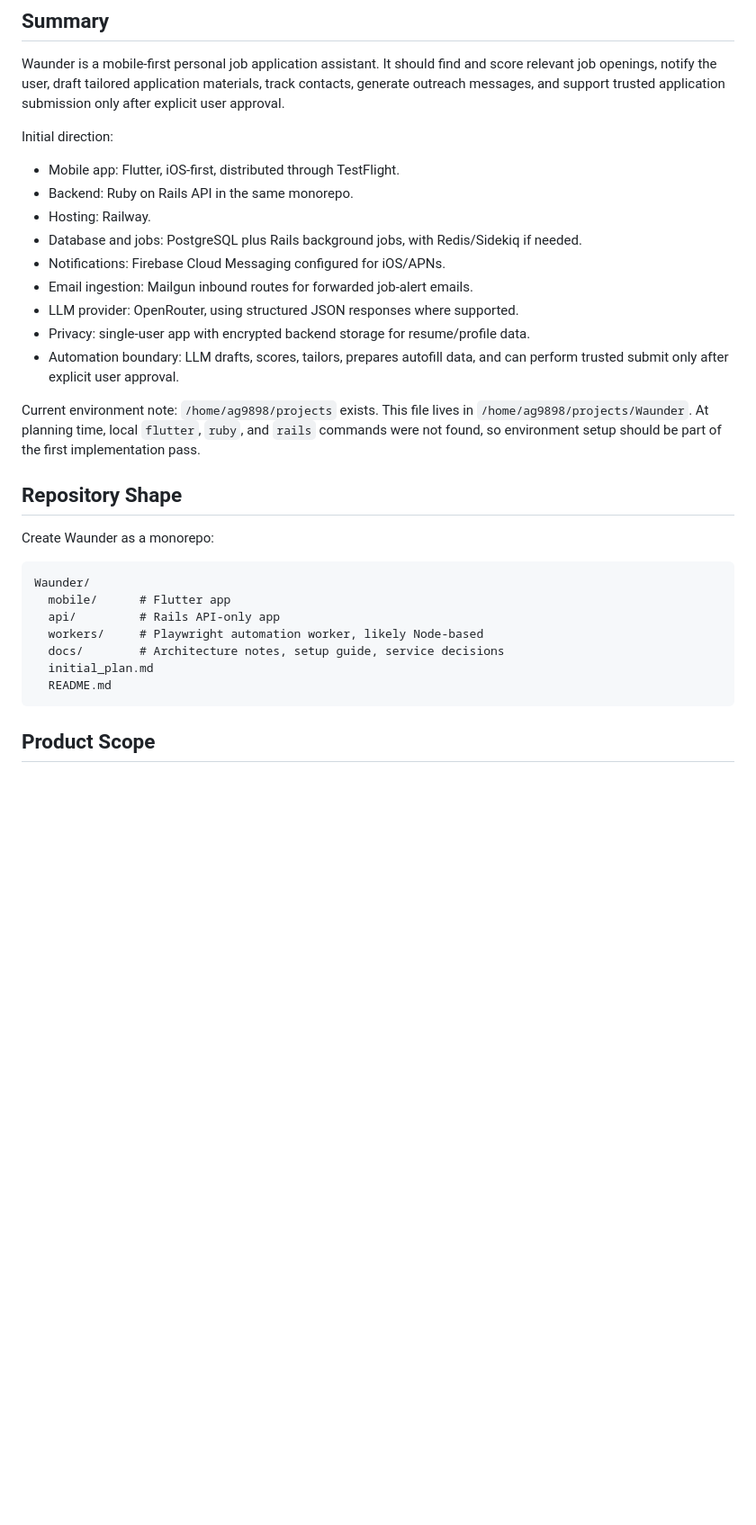
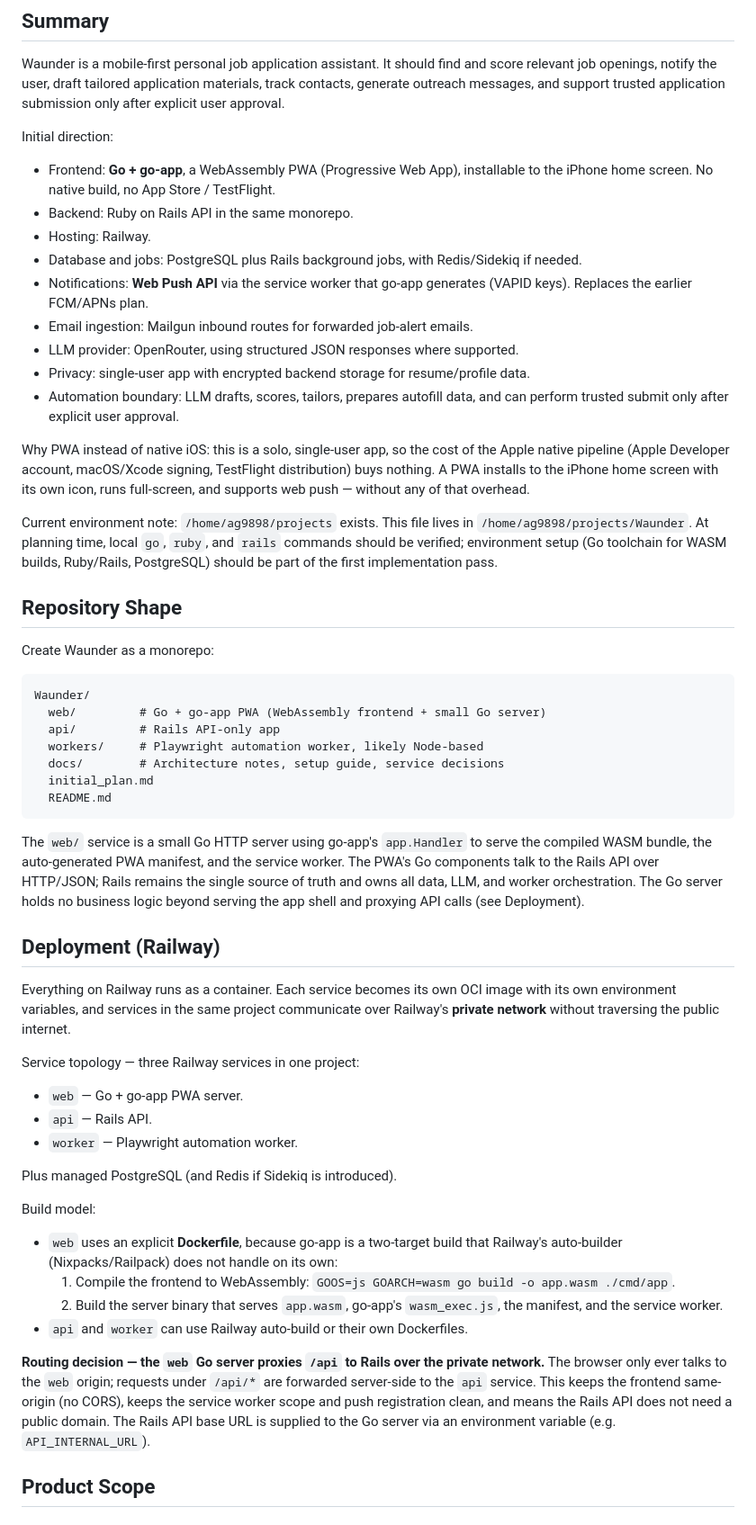
Before and after one commit to AG9898/Waunder, a Markdown page: initial_plan.md, the part around one of its changes. Shown at 90% size. Drawn GitHub-style; blank space fills up the shorter version.

````diff
--- a/initial_plan.md
+++ b/initial_plan.md
@@ -6,17 +6,19 @@ Waunder is a mobile-first personal job application assistant. It should find and
 
 Initial direction:
 
-- Mobile app: Flutter, iOS-first, distributed through TestFlight.
+- Frontend: **Go + go-app**, a WebAssembly PWA (Progressive Web App), installable to the iPhone home screen. No native build, no App Store / TestFlight.
 - Backend: Ruby on Rails API in the same monorepo.
 - Hosting: Railway.
 - Database and jobs: PostgreSQL plus Rails background jobs, with Redis/Sidekiq if needed.
-- Notifications: Firebase Cloud Messaging configured for iOS/APNs.
+- Notifications: **Web Push API** via the service worker that go-app generates (VAPID keys). Replaces the earlier FCM/APNs plan.
 - Email ingestion: Mailgun inbound routes for forwarded job-alert emails.
 - LLM provider: OpenRouter, using structured JSON responses where supported.
 - Privacy: single-user app with encrypted backend storage for resume/profile data.
 - Automation boundary: LLM drafts, scores, tailors, prepares autofill data, and can perform trusted submit only after explicit user approval.
 
-Current environment note: `/home/ag9898/projects` exists. This file lives in `/home/ag9898/projects/Waunder`. At planning time, local `flutter`, `ruby`, and `rails` commands were not found, so environment setup should be part of the first implementation pass.
+Why PWA instead of native iOS: this is a solo, single-user app, so the cost of the Apple native pipeline (Apple Developer account, macOS/Xcode signing, TestFlight distribution) buys nothing. A PWA installs to the iPhone home screen with its own icon, runs full-screen, and supports web push — without any of that overhead.
+
+Current environment note: `/home/ag9898/projects` exists. This file lives in `/home/ag9898/projects/Waunder`. At planning time, local `go`, `ruby`, and `rails` commands should be verified; environment setup (Go toolchain for WASM builds, Ruby/Rails, PostgreSQL) should be part of the first implementation pass.
 
 ## Repository Shape
 
@@ -24,13 +26,36 @@ Create Waunder as a monorepo:
 
 ```txt
 Waunder/
-  mobile/      # Flutter app
+  web/         # Go + go-app PWA (WebAssembly frontend + small Go server)
   api/         # Rails API-only app
   workers/     # Playwright automation worker, likely Node-based
   docs/        # Architecture notes, setup guide, service decisions
   initial_plan.md
   README.md
 ```
+
+The `web/` service is a small Go HTTP server using go-app's `app.Handler` to serve the compiled WASM bundle, the auto-generated PWA manifest, and the service worker. The PWA's Go components talk to the Rails API over HTTP/JSON; Rails remains the single source of truth and owns all data, LLM, and worker orchestration. The Go server holds no business logic beyond serving the app shell and proxying API calls (see Deployment).
+
+## Deployment (Railway)
+
+Everything on Railway runs as a container. Each service becomes its own OCI image with its own environment variables, and services in the same project communicate over Railway's **private network** without traversing the public internet.
+
+Service topology — three Railway services in one project:
+
+- `web` — Go + go-app PWA server.
+- `api` — Rails API.
+- `worker` — Playwright automation worker.
+
+Plus managed PostgreSQL (and Redis if Sidekiq is introduced).
+
+Build model:
+
+- `web` uses an explicit **Dockerfile**, because go-app is a two-target build that Railway's auto-builder (Nixpacks/Railpack) does not handle on its own:
+  1. Compile the frontend to WebAssembly: `GOOS=js GOARCH=wasm go build -o app.wasm ./cmd/app`.
+  2. Build the server binary that serves `app.wasm`, go-app's `wasm_exec.js`, the manifest, and the service worker.
+- `api` and `worker` can use Railway auto-build or their own Dockerfiles.
+
+**Routing decision — the `web` Go server proxies `/api` to Rails over the private network.** The browser only ever talks to the `web` origin; requests under `/api/*` are forwarded server-side to the `api` service. This keeps the frontend same-origin (no CORS), keeps the service worker scope and push registration clean, and means the Rails API does not need a public domain. The Rails API base URL is supplied to the Go server via an environment variable (e.g. `API_INTERNAL_URL`).
 
 ## Product Scope
 
````
Also changed, not shown: other parts of initial_plan.md (+16 -12 lines).
